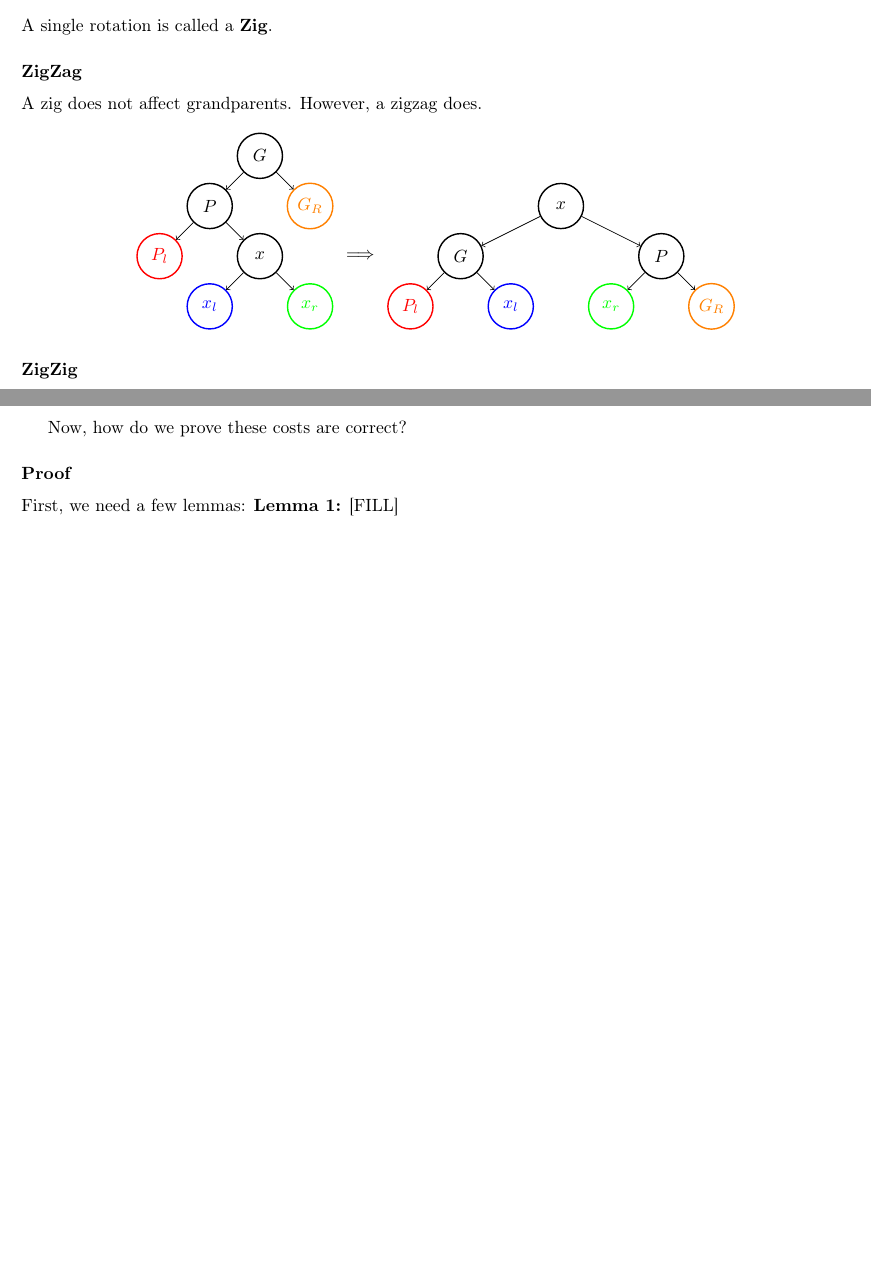
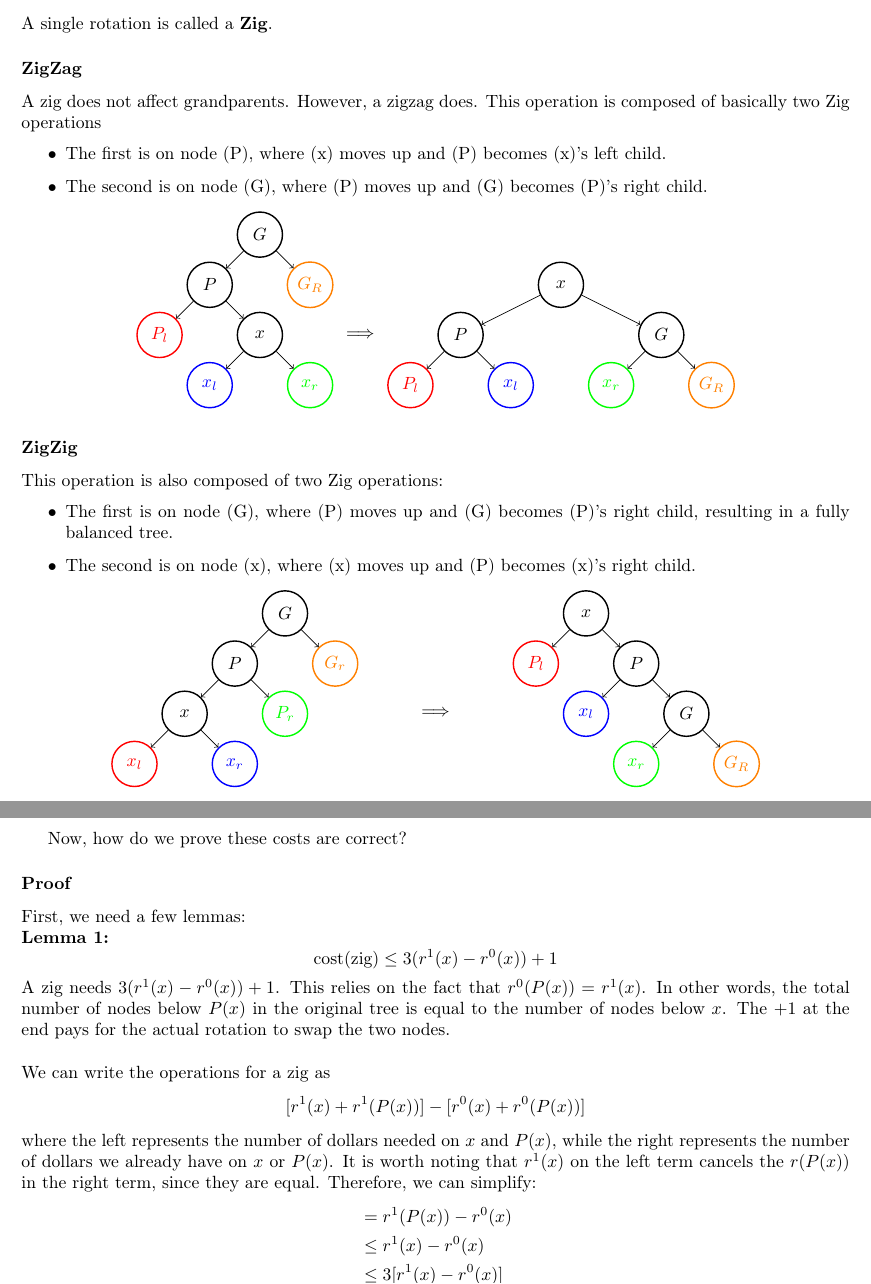
Before and after one commit to ajan890/CMU-Notes, a LaTeX document (02-613/Week 7.tex): two parts of pages 4 and 5 of 5 before the commit and two parts of pages 4 and 5 of 6 after it, joined at a grey line, cut so that both start at the same text, the shorter picture padded with empty space. Compiled offline with pdfLaTeX.

Commit message:
Fill missing areas Week 7

```diff
--- a/02-613/Week 7.tex
+++ b/02-613/Week 7.tex
@@ -236,7 +236,11 @@ In the opposite case, where $i$ was the right subchild to begin with, we get:
 A single rotation is called a \textbf{Zig}.
 
 \subsubsection*{ZigZag}
-A zig does not affect grandparents.  However, a zigzag does.
+A zig does not affect grandparents.  However, a zigzag does.  This operation is composed of basically two Zig operations
+\begin{itemize}
+    \item The first is on node (P), where (x) moves up and (P) becomes (x)'s left child.
+    \item The second is on node (G), where (P) moves up and (G) becomes (P)'s right child.
+\end{itemize}
 
 \begin{center}
 \begin{tikzpicture}
@@ -261,21 +265,60 @@ A zig does not affect grandparents.  However, a zigzag does.
     \node[circle, thick, draw, blue, minimum size=0.9cm] at (7, 0) (blue1) {$x_l$};
     \node[circle, thick, draw, green, minimum size=0.9cm] at (9, 0) (green1) {$x_r$};
     \node[circle, thick, draw, orange, minimum size=0.9cm] at (11, 0) (orange1) {$G_R$};
-    \node[circle, thick, draw, minimum size=0.9cm] at (6, 1) (G1) {$G$};
-    \node[circle, thick, draw, minimum size=0.9cm] at (10, 1) (P1) {$P$};
+    \node[circle, thick, draw, minimum size=0.9cm] at (6, 1) (P1) {$P$};
+    \node[circle, thick, draw, minimum size=0.9cm] at (10, 1) (G1) {$G$};
     \node[circle, thick, draw, minimum size=0.9cm] at (8, 2) (x1) {$x$};
 
     \draw[->] (x1) edge (G1);
     \draw[->] (x1) edge (P1);
-    \draw[->] (P1) edge (green1);
-    \draw[->] (P1) edge (orange1);
-    \draw[->] (G1) edge (red1);
-    \draw[->] (G1) edge (blue1);
+    \draw[->] (G1) edge (green1);
+    \draw[->] (G1) edge (orange1);
+    \draw[->] (P1) edge (red1);
+    \draw[->] (P1) edge (blue1);
 \end{tikzpicture}
 \end{center}
 
 \subsubsection*{ZigZig}
+This operation is also composed of two Zig operations:
+\begin{itemize}
+    \item The first is on node (G), where (P) moves up and (G) becomes (P)'s right child, resulting in a fully balanced tree.
+    \item The second is on node (x), where (x) moves up and (P) becomes (x)'s right child.
+\end{itemize}
+\begin{center}
+    \begin{tikzpicture}
+        \node[circle, thick, draw, red, minimum size=0.9cm] at (0, 0) (red) {$x_l$};
+        \node[circle, thick, draw, blue, minimum size=0.9cm] at (2, 0) (blue) {$x_r$};
+        \node[circle, thick, draw, green, minimum size=0.9cm] at (3, 1) (green) {$P_r$};
+        \node[circle, thick, draw, minimum size=0.9cm] at (1, 1) (x) {$x$};
+        \node[circle, thick, draw, minimum size=0.9cm] at (2, 2) (P) {$P$};
+        \node[circle, thick, draw, orange, minimum size=0.9cm] at (4, 2) (orange) {$G_r$};
+        \node[circle, thick, draw, minimum size=0.9cm] at (3, 3) (G) {$G$};
 
+        \draw[->] (G) edge (orange);
+        \draw[->] (G) edge (P);
+        \draw[->] (P) edge (green);
+        \draw[->] (P) edge (x);
+        \draw[->] (x) edge (blue);
+        \draw[->] (x) edge (red);
+
+        \node[] at (6, 1) (text) {$\Longrightarrow$};
+
+        \node[circle, thick, draw, red, minimum size=0.9cm] at (8, 2) (red1) {$P_l$};
+        \node[circle, thick, draw, blue, minimum size=0.9cm] at (9, 1) (blue1) {$x_l$};
+        \node[circle, thick, draw, green, minimum size=0.9cm] at (10, 0) (green1) {$x_r$};
+        \node[circle, thick, draw, orange, minimum size=0.9cm] at (12, 0) (orange1) {$G_R$};
+        \node[circle, thick, draw, minimum size=0.9cm] at (11, 1) (G1) {$G$};
+        \node[circle, thick, draw, minimum size=0.9cm] at (10, 2) (P1) {$P$};
+        \node[circle, thick, draw, minimum size=0.9cm] at (9, 3) (x1) {$x$};
+
+        \draw[->] (x1) edge (red1);
+        \draw[->] (x1) edge (P1);
+        \draw[->] (P1) edge (G1);
+        \draw[->] (P1) edge (blue1);
+        \draw[->] (G1) edge (green1);
+        \draw[->] (G1) edge (orange1);
+    \end{tikzpicture}
+    \end{center}
 
 \subsection*{Cost of Splay}
 What we really care about in runtime of the splay operation is the change of rank.
@@ -313,7 +356,17 @@ Where each term is to move subtrees up or down.
 
 Now, how do we prove these costs are correct?
 \subsubsection*{Proof}
-First, we need a few lemmas:
-\textbf{Lemma 1:} [FILL]\\
+First, we need a few lemmas:\\
+\textbf{Lemma 1:}
+\[\text{cost}(\text{zig}) \leq 3(r^1(x) - r^0(x)) + 1\]
+A zig needs $3(r^1(x) - r^0(x)) + 1$.  This relies on the fact that $r^0(P(x)) = r^1(x)$.  In other words, the total number of nodes below $P(x)$ in the original tree is equal to the number of nodes below $x$.  The $+1$ at the end pays for the actual rotation to swap the two nodes.\\\\
+We can write the operations for a zig as
+\[[r^1(x) + r^1(P(x))] - [r^0(x) + r^0(P(x))]\]
+where the left represents the number of dollars needed on $x$ and $P(x)$, while the right represents the number of dollars we already have on $x$ or $P(x)$.  It is worth noting that $r^1(x)$ on the left term cancels the $r(P(x))$ in the right term, since they are equal.  Therefore, we can simplify:
+\begin{align*}
+    &= r^1(P(x)) - r^0(x) \\
+    &\leq r^1(x) - r^0(x) \\
+    &\leq 3[r^1(x) - r^0(x)]
+\end{align*}
 \textbf{Lemma 2:}
 \[\text{cost}(\text{zigzig}) \leq 3(r^1(x) - r^0(x))\]
```
Also changed, not shown: 02-613/Week 7.pdf, 02-613/Week 7.tex (3 more changed lines).
